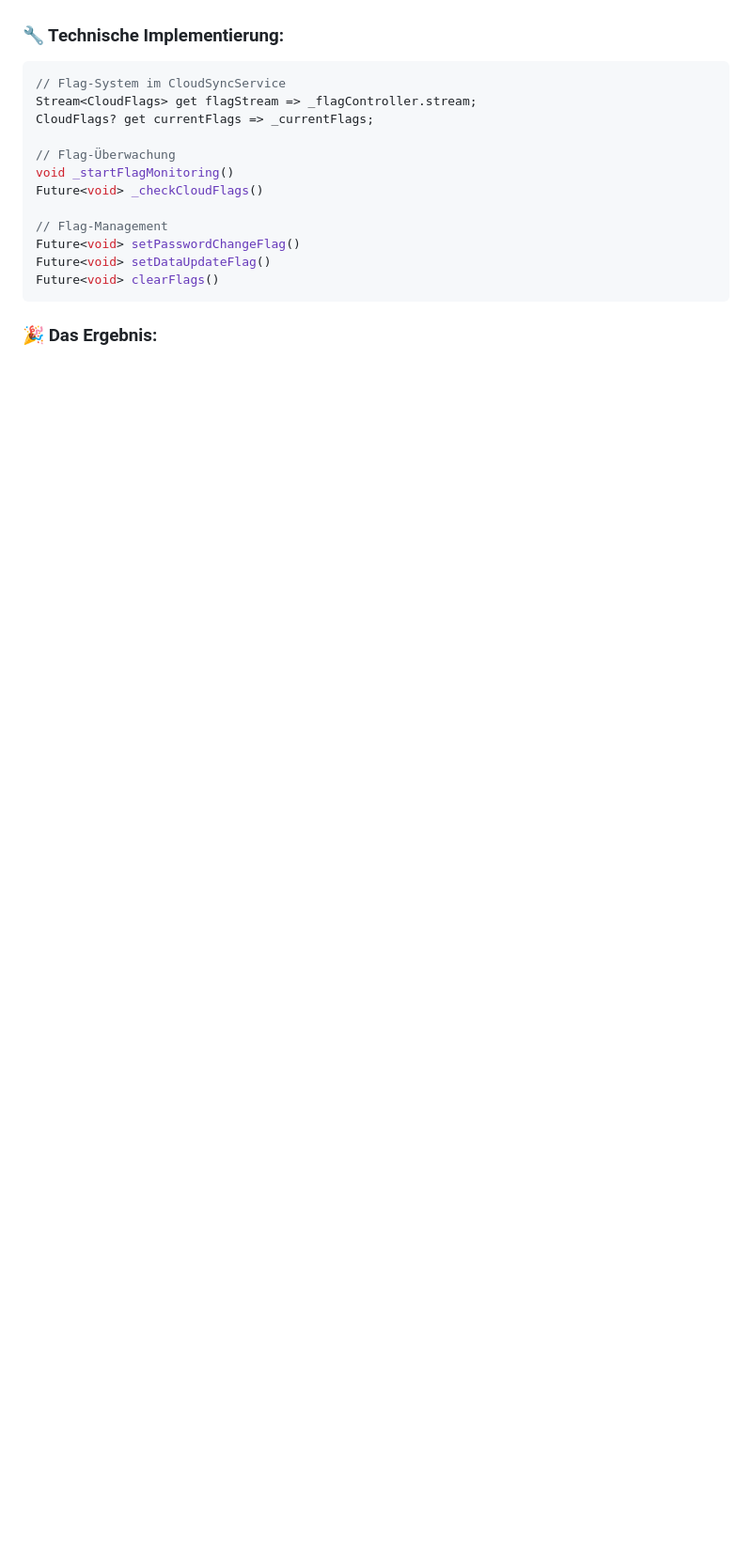
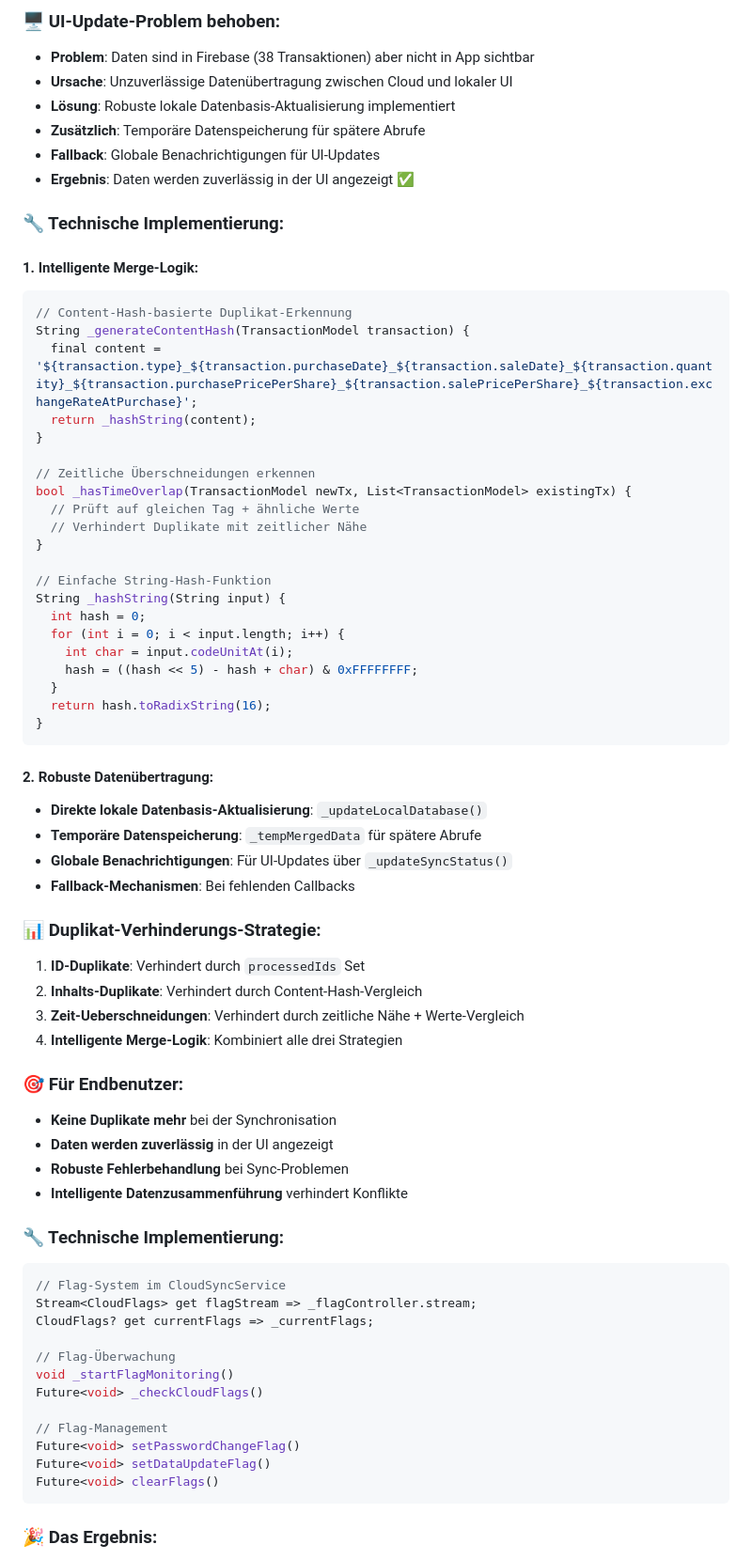
Before and after one commit to Miboomers/ESPP_Manager, a Markdown page: CLAUDE.md, the part around the change printed below. Shown: that part at 94% size. GitHub-like rendering; blank space fills up the shorter version.

````diff
--- a/CLAUDE.md
+++ b/CLAUDE.md
@@ -101,3 +149,55 @@ class CloudFlags {
+### 🖥️ UI-Update-Problem behoben:
+- **Problem**: Daten sind in Firebase (38 Transaktionen) aber nicht in App sichtbar
+- **Ursache**: Unzuverlässige Datenübertragung zwischen Cloud und lokaler UI
+- **Lösung**: Robuste lokale Datenbasis-Aktualisierung implementiert
+- **Zusätzlich**: Temporäre Datenspeicherung für spätere Abrufe
+- **Fallback**: Globale Benachrichtigungen für UI-Updates
+- **Ergebnis**: Daten werden zuverlässig in der UI angezeigt ✅
+
+### 🔧 Technische Implementierung:
+
+#### 1. Intelligente Merge-Logik:
+```dart
+// Content-Hash-basierte Duplikat-Erkennung
+String _generateContentHash(TransactionModel transaction) {
+  final content = '${transaction.type}_${transaction.purchaseDate}_${transaction.saleDate}_${transaction.quantity}_${transaction.purchasePricePerShare}_${transaction.salePricePerShare}_${transaction.exchangeRateAtPurchase}';
+  return _hashString(content);
+}
+
+// Zeitliche Überschneidungen erkennen
+bool _hasTimeOverlap(TransactionModel newTx, List<TransactionModel> existingTx) {
+  // Prüft auf gleichen Tag + ähnliche Werte
+  // Verhindert Duplikate mit zeitlicher Nähe
+}
+
+// Einfache String-Hash-Funktion
+String _hashString(String input) {
+  int hash = 0;
+  for (int i = 0; i < input.length; i++) {
+    int char = input.codeUnitAt(i);
+    hash = ((hash << 5) - hash + char) & 0xFFFFFFFF;
+  }
+  return hash.toRadixString(16);
+}
+```
+
+#### 2. Robuste Datenübertragung:
+- **Direkte lokale Datenbasis-Aktualisierung**: `_updateLocalDatabase()`
+- **Temporäre Datenspeicherung**: `_tempMergedData` für spätere Abrufe
+- **Globale Benachrichtigungen**: Für UI-Updates über `_updateSyncStatus()`
+- **Fallback-Mechanismen**: Bei fehlenden Callbacks
+
+### 📊 Duplikat-Verhinderungs-Strategie:
+1. **ID-Duplikate**: Verhindert durch `processedIds` Set
+2. **Inhalts-Duplikate**: Verhindert durch Content-Hash-Vergleich
+3. **Zeit-Ueberschneidungen**: Verhindert durch zeitliche Nähe + Werte-Vergleich
+4. **Intelligente Merge-Logik**: Kombiniert alle drei Strategien
+
+### 🎯 Für Endbenutzer:
+- **Keine Duplikate mehr** bei der Synchronisation
+- **Daten werden zuverlässig** in der UI angezeigt
+- **Robuste Fehlerbehandlung** bei Sync-Problemen
+- **Intelligente Datenzusammenführung** verhindert Konflikte
 
 ### 🔧 Technische Implementierung:
 ```dart
````
Also changed, not shown: other parts of CLAUDE.md (+48 -0 lines).
